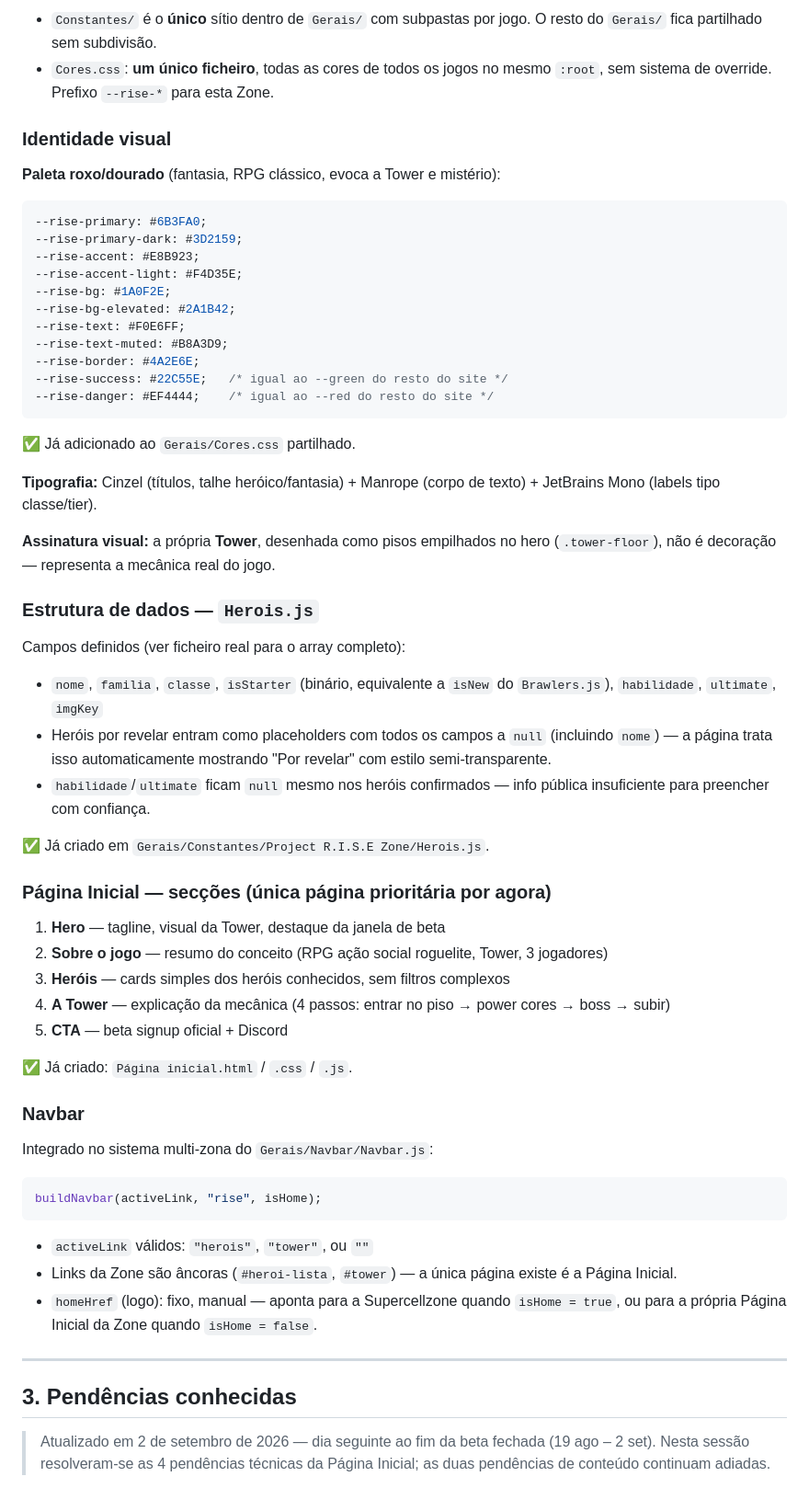
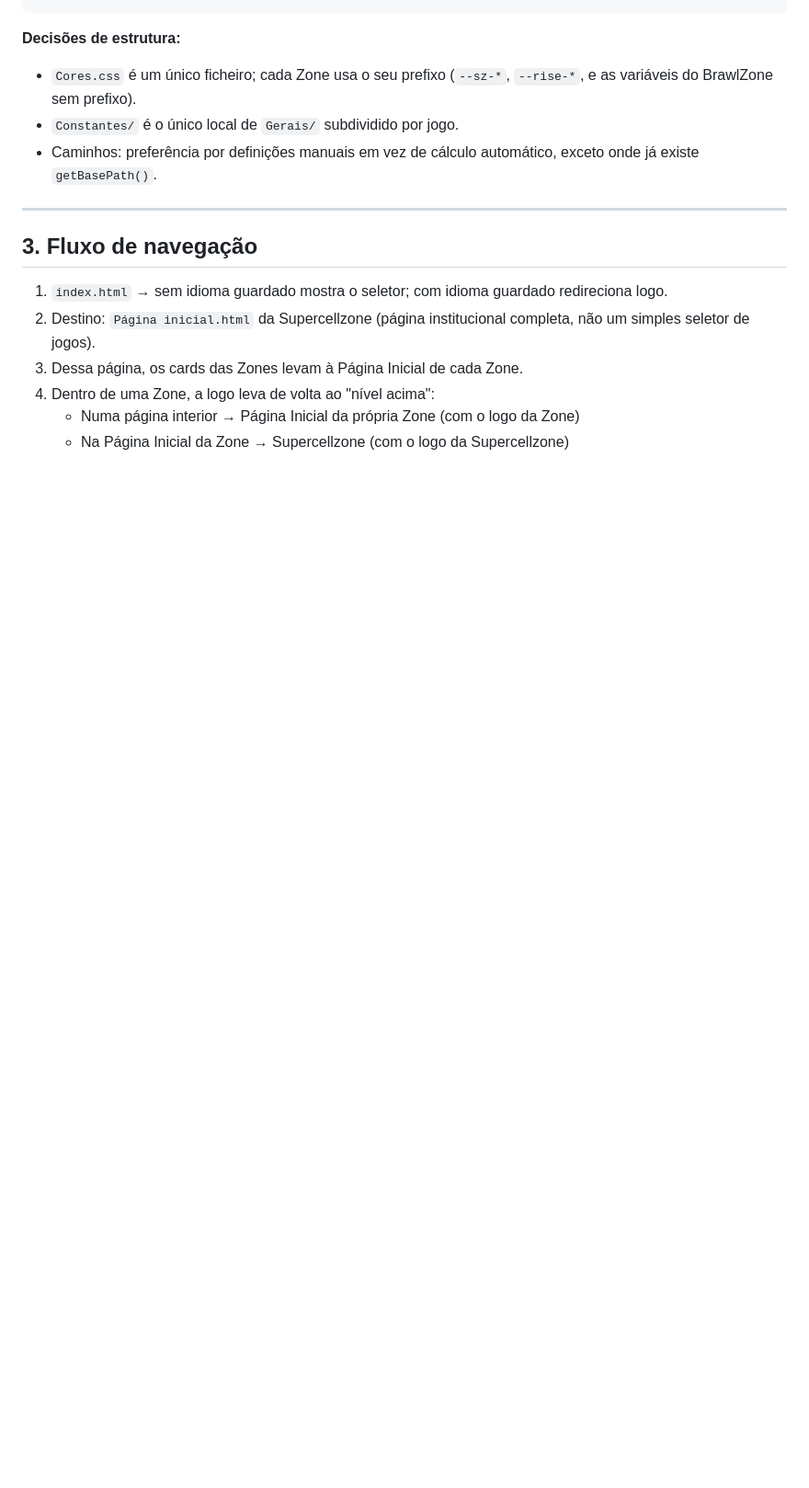
Before and after one commit to Joao-Carolo/Site-de-Brawl-Stars, a Markdown page: MD/Project R.I.S.E.md, the part around one of its changes. Shown at 92% size. Rendered like a GitHub page; blank space fills up the shorter version.

````diff
--- a/MD/Project R.I.S.E.md
+++ b/MD/Project R.I.S.E.md
@@ -71,76 +45,18 @@ Gerais/Constantes/
 ```
 
-- `Constantes/` é o **único** sítio dentro de `Gerais/` com subpastas por
-  jogo. O resto do `Gerais/` fica partilhado sem subdivisão.
-- `Cores.css`: **um único ficheiro**, todas as cores de todos os jogos no
-  mesmo `:root`, sem sistema de override. Prefixo `--rise-*` para esta Zone.
-
-### Identidade visual
-**Paleta roxo/dourado** (fantasia, RPG clássico, evoca a Tower e mistério):
-
-```css
---rise-primary: #6B3FA0;
---rise-primary-dark: #3D2159;
---rise-accent: #E8B923;
---rise-accent-light: #F4D35E;
---rise-bg: #1A0F2E;
---rise-bg-elevated: #2A1B42;
---rise-text: #F0E6FF;
---rise-text-muted: #B8A3D9;
---rise-border: #4A2E6E;
---rise-success: #22C55E;   /* igual ao --green do resto do site */
---rise-danger: #EF4444;    /* igual ao --red do resto do site */
-```
-
-✅ Já adicionado ao `Gerais/Cores.css` partilhado.
-
-**Tipografia:** Cinzel (títulos, talhe heróico/fantasia) + Manrope (corpo de
-texto) + JetBrains Mono (labels tipo classe/tier).
-
-**Assinatura visual:** a própria **Tower**, desenhada como pisos empilhados
-no hero (`.tower-floor`), não é decoração — representa a mecânica real do
-jogo.
-
-### Estrutura de dados — `Herois.js`
-Campos definidos (ver ficheiro real para o array completo):
-- `nome`, `familia`, `classe`, `isStarter` (binário, equivalente a `isNew`
-  do `Brawlers.js`), `habilidade`, `ultimate`, `imgKey`
-- Heróis por revelar entram como placeholders com todos os campos a `null`
-  (incluindo `nome`) — a página trata isso automaticamente mostrando "Por
-  revelar" com estilo semi-transparente.
-- `habilidade`/`ultimate` ficam `null` mesmo nos heróis confirmados —
-  info pública insuficiente para preencher com confiança.
-
-✅ Já criado em `Gerais/Constantes/Project R.I.S.E Zone/Herois.js`.
-
-### Página Inicial — secções (única página prioritária por agora)
-1. **Hero** — tagline, visual da Tower, destaque da janela de beta
-2. **Sobre o jogo** — resumo do conceito (RPG ação social roguelite, Tower,
-   3 jogadores)
-3. **Heróis** — cards simples dos heróis conhecidos, sem filtros complexos
-4. **A Tower** — explicação da mecânica (4 passos: entrar no piso → power
-   cores → boss → subir)
-5. **CTA** — beta signup oficial + Discord
-
-✅ Já criado: `Página inicial.html` / `.css` / `.js`.
-
-### Navbar
-Integrado no sistema multi-zona do `Gerais/Navbar/Navbar.js`:
-```js
-buildNavbar(activeLink, "rise", isHome);
-```
-- `activeLink` válidos: `"herois"`, `"tower"`, ou `""`
-- Links da Zone são âncoras (`#heroi-lista`, `#tower`) — a única página
-  existe é a Página Inicial.
-- `homeHref` (logo): fixo, manual — aponta para a Supercellzone quando
-  `isHome = true`, ou para a própria Página Inicial da Zone quando
-  `isHome = false`.
+**Decisões de estrutura:**
+- `Cores.css` é um único ficheiro; cada Zone usa o seu prefixo (`--sz-*`, `--rise-*`, e as variáveis do BrawlZone sem prefixo).
+- `Constantes/` é o único local de `Gerais/` subdividido por jogo.
+- Caminhos: preferência por definições manuais em vez de cálculo automático, exceto onde já existe `getBasePath()`.
 
 ---
 
-## 3. Pendências conhecidas
+## 3. Fluxo de navegação
 
-> Atualizado em 2 de setembro de 2026 — dia seguinte ao fim da beta fechada
-> (19 ago – 2 set). Nesta sessão resolveram-se as 4 pendências técnicas da
-> Página Inicial; as duas pendências de conteúdo continuam adiadas.
+1. `index.html` → sem idioma guardado mostra o seletor; com idioma guardado redireciona logo.
+2. Destino: `Página inicial.html` da Supercellzone (página institucional completa, não um simples seletor de jogos).
+3. Dessa página, os cards das Zones levam à Página Inicial de cada Zone.
+4. Dentro de uma Zone, a logo leva de volta ao "nível acima":
+   - Numa página interior → Página Inicial da própria Zone (com o logo da Zone)
+   - Na Página Inicial da Zone → Supercellzone (com o logo da Supercellzone)
 
````
Also changed, not shown: other parts of MD/Project R.I.S.E.md (+145 -92 lines).
